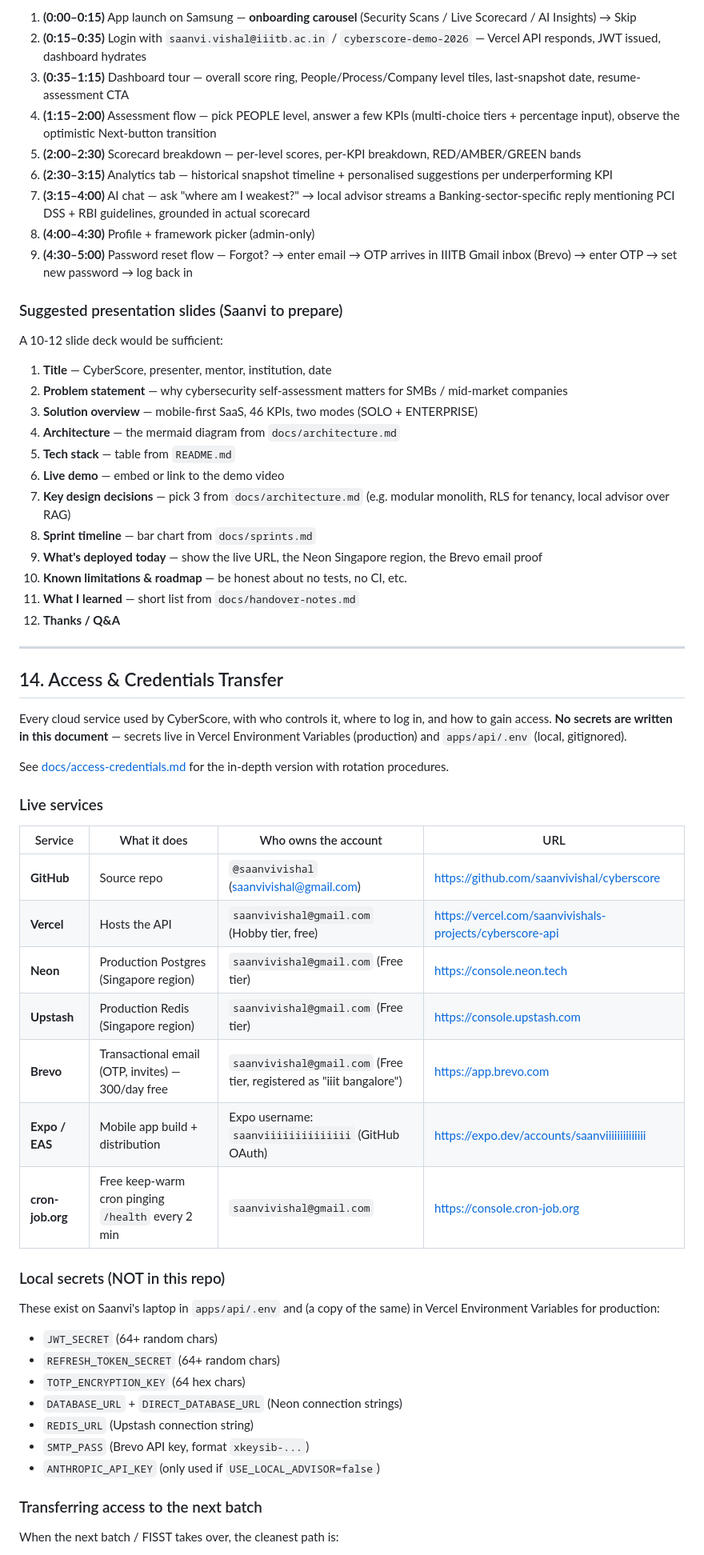
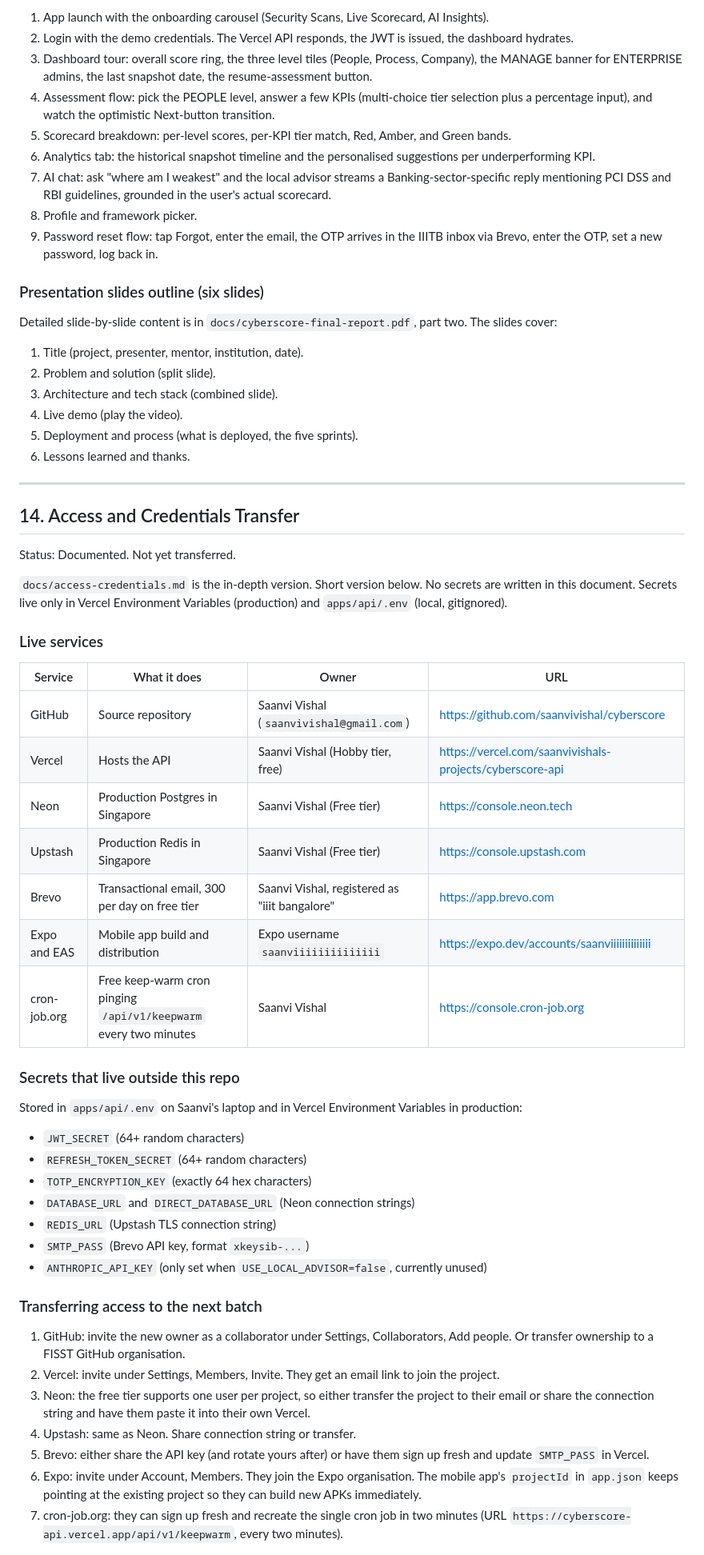
Before and after one commit to saanvivishal/cyberscore, a Markdown page: HANDOVER_CHECKLIST.md, the part around one of its changes. Shown at 80% size. Rendered like a GitHub page.

```diff
--- a/HANDOVER_CHECKLIST.md
+++ b/HANDOVER_CHECKLIST.md
@@ -263,64 +284,64 @@ The recording covers the full happy path:
 
-1. **(0:00–0:15)** App launch on Samsung — **onboarding carousel** (Security Scans / Live Scorecard / AI Insights) → Skip
-2. **(0:15–0:35)** Login with `saanvi.vishal@iiitb.ac.in` / `cyberscore-demo-2026` — Vercel API responds, JWT issued, dashboard hydrates
-3. **(0:35–1:15)** Dashboard tour — overall score ring, People/Process/Company level tiles, last-snapshot date, resume-assessment CTA
-4. **(1:15–2:00)** Assessment flow — pick PEOPLE level, answer a few KPIs (multi-choice tiers + percentage input), observe the optimistic Next-button transition
-5. **(2:00–2:30)** Scorecard breakdown — per-level scores, per-KPI breakdown, RED/AMBER/GREEN bands
-6. **(2:30–3:15)** Analytics tab — historical snapshot timeline + personalised suggestions per underperforming KPI
-7. **(3:15–4:00)** AI chat — ask "where am I weakest?" → local advisor streams a Banking-sector-specific reply mentioning PCI DSS + RBI guidelines, grounded in actual scorecard
-8. **(4:00–4:30)** Profile + framework picker (admin-only)
-9. **(4:30–5:00)** Password reset flow — Forgot? → enter email → OTP arrives in IIITB Gmail inbox (Brevo) → enter OTP → set new password → log back in
+1. App launch with the onboarding carousel (Security Scans, Live Scorecard, AI Insights).
+2. Login with the demo credentials. The Vercel API responds, the JWT is issued, the dashboard hydrates.
+3. Dashboard tour: overall score ring, the three level tiles (People, Process, Company), the MANAGE banner for ENTERPRISE admins, the last snapshot date, the resume-assessment button.
+4. Assessment flow: pick the PEOPLE level, answer a few KPIs (multi-choice tier selection plus a percentage input), and watch the optimistic Next-button transition.
+5. Scorecard breakdown: per-level scores, per-KPI tier match, Red, Amber, and Green bands.
+6. Analytics tab: the historical snapshot timeline and the personalised suggestions per underperforming KPI.
+7. AI chat: ask "where am I weakest" and the local advisor streams a Banking-sector-specific reply mentioning PCI DSS and RBI guidelines, grounded in the user's actual scorecard.
+8. Profile and framework picker.
+9. Password reset flow: tap Forgot, enter the email, the OTP arrives in the IIITB inbox via Brevo, enter the OTP, set a new password, log back in.
 
-### Suggested presentation slides (Saanvi to prepare)
+### Presentation slides outline (six slides)
 
-A 10-12 slide deck would be sufficient:
+Detailed slide-by-slide content is in `docs/cyberscore-final-report.pdf`, part two. The slides cover:
 
-1. **Title** — CyberScore, presenter, mentor, institution, date
-2. **Problem statement** — why cybersecurity self-assessment matters for SMBs / mid-market companies
-3. **Solution overview** — mobile-first SaaS, 46 KPIs, two modes (SOLO + ENTERPRISE)
-4. **Architecture** — the mermaid diagram from `docs/architecture.md`
-5. **Tech stack** — table from `README.md`
-6. **Live demo** — embed or link to the demo video
-7. **Key design decisions** — pick 3 from `docs/architecture.md` (e.g. modular monolith, RLS for tenancy, local advisor over RAG)
-8. **Sprint timeline** — bar chart from `docs/sprints.md`
-9. **What's deployed today** — show the live URL, the Neon Singapore region, the Brevo email proof
-10. **Known limitations & roadmap** — be honest about no tests, no CI, etc.
-11. **What I learned** — short list from `docs/handover-notes.md`
-12. **Thanks / Q&A**
+1. Title (project, presenter, mentor, institution, date).
+2. Problem and solution (split slide).
+3. Architecture and tech stack (combined slide).
+4. Live demo (play the video).
+5. Deployment and process (what is deployed, the five sprints).
+6. Lessons learned and thanks.
 
 ---
 
-## 14. Access & Credentials Transfer
+## 14. Access and Credentials Transfer
 
-Every cloud service used by CyberScore, with who controls it, where to log in, and how to gain access. **No secrets are written in this document** — secrets live in Vercel Environment Variables (production) and `apps/api/.env` (local, gitignored).
+Status: Documented. Not yet transferred.
 
-See [docs/access-credentials.md](docs/access-credentials.md) for the in-depth version with rotation procedures.
+`docs/access-credentials.md` is the in-depth version. Short version below. No secrets are written in this document. Secrets live only in Vercel Environment Variables (production) and `apps/api/.env` (local, gitignored).
 
 ### Live services
 
-| Service | What it does | Who owns the account | URL |
+| Service | What it does | Owner | URL |
 |---|---|---|---|
-| **GitHub** | Source repo | `@saanvivishal` (saanvivishal@gmail.com) | https://github.com/saanvivishal/cyberscore |
-| **Vercel** | Hosts the API | `saanvivishal@gmail.com` (Hobby tier, free) | https://vercel.com/saanvivishals-projects/cyberscore-api |
-| **Neon** | Production Postgres (Singapore region) | `saanvivishal@gmail.com` (Free tier) | https://console.neon.tech |
-| **Upstash** | Production Redis (Singapore region) | `saanvivishal@gmail.com` (Free tier) | https://console.upstash.com |
-| **Brevo** | Transactional email (OTP, invites) — 300/day free | `saanvivishal@gmail.com` (Free tier, registered as "iiit bangalore") | https://app.brevo.com |
-| **Expo / EAS** | Mobile app build + distribution | Expo username: `saanviiiiiiiiiiiiii` (GitHub OAuth) | https://expo.dev/accounts/saanviiiiiiiiiiiiii |
-| **cron-job.org** | Free keep-warm cron pinging `/health` every 2 min | `saanvivishal@gmail.com` | https://console.cron-job.org |
+| GitHub | Source repository | Saanvi Vishal (`saanvivishal@gmail.com`) | https://github.com/saanvivishal/cyberscore |
+| Vercel | Hosts the API | Saanvi Vishal (Hobby tier, free) | https://vercel.com/saanvivishals-projects/cyberscore-api |
+| Neon | Production Postgres in Singapore | Saanvi Vishal (Free tier) | https://console.neon.tech |
+| Upstash | Production Redis in Singapore | Saanvi Vishal (Free tier) | https://console.upstash.com |
+| Brevo | Transactional email, 300 per day on free tier | Saanvi Vishal, registered as "iiit bangalore" | https://app.brevo.com |
+| Expo and EAS | Mobile app build and distribution | Expo username `saanviiiiiiiiiiiiii` | https://expo.dev/accounts/saanviiiiiiiiiiiiii |
+| cron-job.org | Free keep-warm cron pinging `/api/v1/keepwarm` every two minutes | Saanvi Vishal | https://console.cron-job.org |
 
-### Local secrets (NOT in this repo)
+### Secrets that live outside this repo
 
-These exist on Saanvi's laptop in `apps/api/.env` and (a copy of the same) in Vercel Environment Variables for production:
+Stored in `apps/api/.env` on Saanvi's laptop and in Vercel Environment Variables in production:
 
-- `JWT_SECRET` (64+ random chars)
-- `REFRESH_TOKEN_SECRET` (64+ random chars)
-- `TOTP_ENCRYPTION_KEY` (64 hex chars)
-- `DATABASE_URL` + `DIRECT_DATABASE_URL` (Neon connection strings)
-- `REDIS_URL` (Upstash connection string)
+- `JWT_SECRET` (64+ random characters)
+- `REFRESH_TOKEN_SECRET` (64+ random characters)
+- `TOTP_ENCRYPTION_KEY` (exactly 64 hex characters)
+- `DATABASE_URL` and `DIRECT_DATABASE_URL` (Neon connection strings)
+- `REDIS_URL` (Upstash TLS connection string)
 - `SMTP_PASS` (Brevo API key, format `xkeysib-...`)
-- `ANTHROPIC_API_KEY` (only used if `USE_LOCAL_ADVISOR=false`)
+- `ANTHROPIC_API_KEY` (only set when `USE_LOCAL_ADVISOR=false`, currently unused)
 
 ### Transferring access to the next batch
 
-When the next batch / FISST takes over, the cleanest path is:
+1. GitHub: invite the new owner as a collaborator under Settings, Collaborators, Add people. Or transfer ownership to a FISST GitHub organisation.
+2. Vercel: invite under Settings, Members, Invite. They get an email link to join the project.
+3. Neon: the free tier supports one user per project, so either transfer the project to their email or share the connection string and have them paste it into their own Vercel.
+4. Upstash: same as Neon. Share connection string or transfer.
+5. Brevo: either share the API key (and rotate yours after) or have them sign up fresh and update `SMTP_PASS` in Vercel.
+6. Expo: invite under Account, Members. They join the Expo organisation. The mobile app's `projectId` in `app.json` keeps pointing at the existing project so they can build new APKs immediately.
+7. cron-job.org: they can sign up fresh and recreate the single cron job in two minutes (URL `https://cyberscore-api.vercel.app/api/v1/keepwarm`, every two minutes).
 
```
Also changed, not shown: other parts of HANDOVER_CHECKLIST.md (+256 -241 lines).
